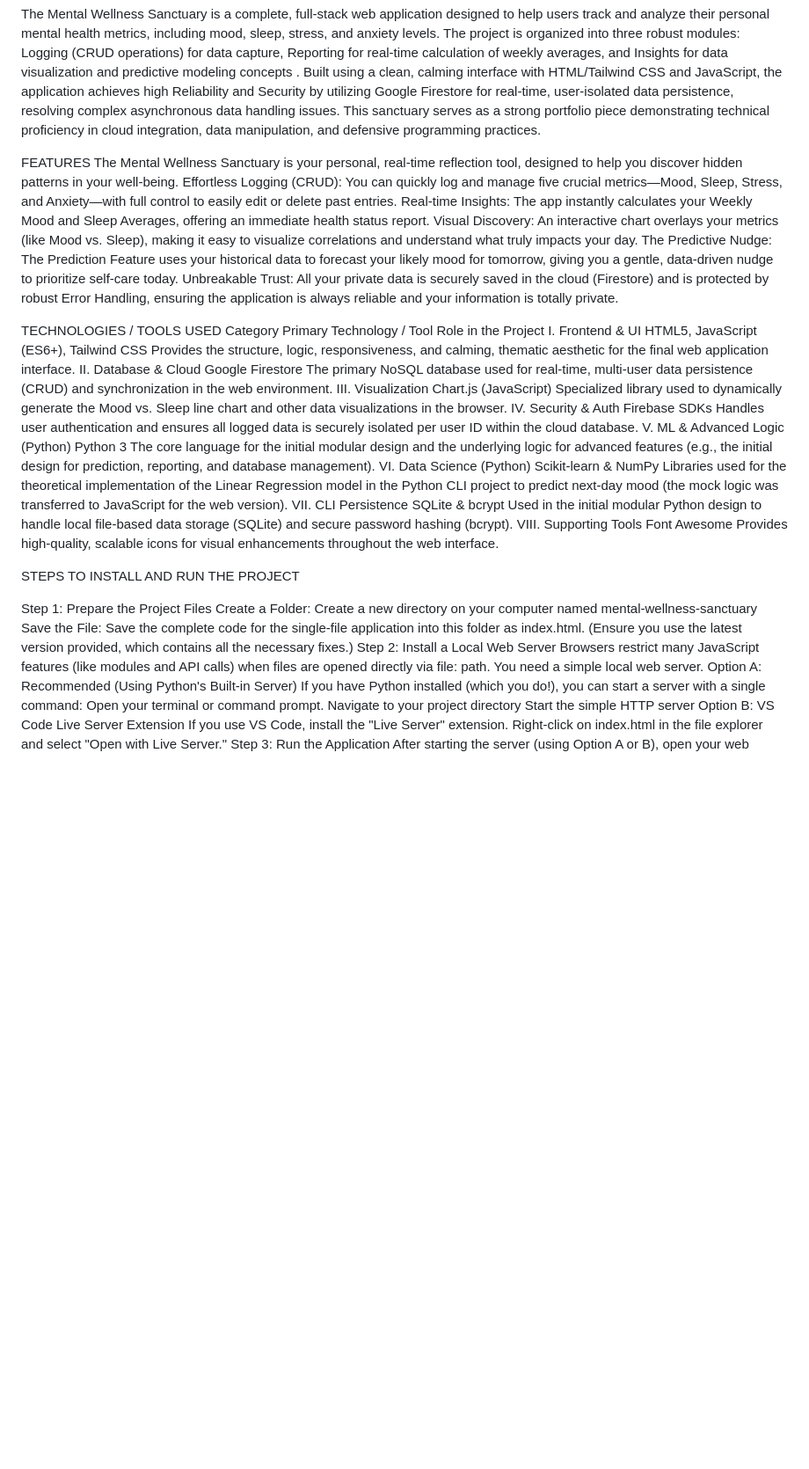
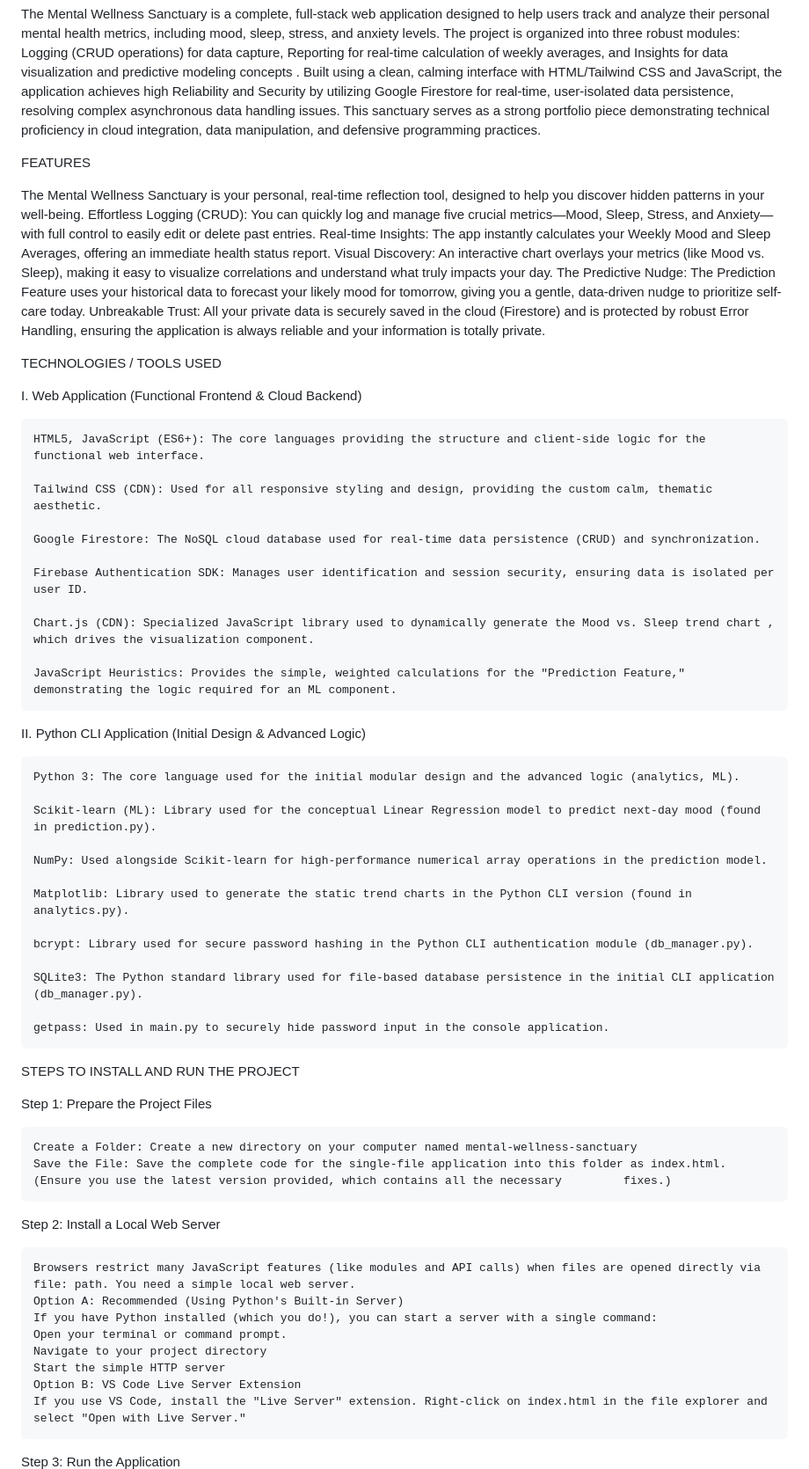
Before and after one commit to anisha25bai10460-oss/Mental-Wellness-Sanctuary, a Markdown page: README.md, the part around one of its changes. Shown at 88% size. Rendered like a GitHub page; blank space fills up the shorter version.

```diff
--- a/README.md
+++ b/README.md
@@ -5,54 +5,60 @@ OVERVIEW
 
   The Mental Wellness Sanctuary is a complete, full-stack web application designed to help users track and analyze their personal mental health metrics, including mood, sleep, stress, and anxiety levels. The project is organized into three robust modules: Logging (CRUD operations) for data capture, Reporting for real-time calculation of weekly averages, and Insights for data visualization and predictive modeling concepts . Built using a clean, calming interface with HTML/Tailwind CSS and JavaScript, the application achieves high Reliability and Security by utilizing Google Firestore for real-time, user-isolated data persistence, resolving complex asynchronous data handling issues. This sanctuary serves as a strong portfolio piece demonstrating technical proficiency in cloud integration, data manipulation, and defensive programming practices.
 
+
 FEATURES
+
   The Mental Wellness Sanctuary is your personal, real-time reflection tool, designed to help you discover hidden patterns in your well-being.
   Effortless Logging (CRUD): You can quickly log and manage five crucial metrics—Mood, Sleep, Stress, and Anxiety—with full control to easily edit or delete past entries.
   Real-time Insights: The app instantly calculates your Weekly Mood and Sleep Averages, offering an immediate health status report.
   Visual Discovery: An interactive chart overlays your metrics (like Mood vs. Sleep), making it easy to visualize correlations and understand what truly impacts your day.
   The Predictive Nudge: The Prediction Feature uses your historical data to forecast your likely mood for tomorrow, giving you a gentle, data-driven nudge to prioritize self-care today.
-  Unbreakable Trust: All your private data is securely saved in the cloud (Firestore) and is protected by robust Error Handling, ensuring the application is always reliable and your information is totally private.
+  Unbreakable Trust: All your private data is securely saved in the cloud (Firestore) and is protected by robust Error Handling, ensuring the application is always reliable and your          information is totally private.
 
 
 
 
 TECHNOLOGIES / TOOLS USED
-Category
-Primary Technology / Tool
-Role in the Project
-I. Frontend & UI
-HTML5, JavaScript (ES6+), Tailwind CSS
-Provides the structure, logic, responsiveness, and calming, thematic aesthetic for the final web application interface.
-II. Database & Cloud
-Google Firestore
-The primary NoSQL database used for real-time, multi-user data persistence (CRUD) and synchronization in the web environment.
-III. Visualization
-Chart.js (JavaScript)
-Specialized library used to dynamically generate the Mood vs. Sleep line chart and other data visualizations in the browser.
-IV. Security & Auth
-Firebase SDKs
-Handles user authentication and ensures all logged data is securely isolated per user ID within the cloud database.
-V. ML & Advanced Logic (Python)
-Python 3
-The core language for the initial modular design and the underlying logic for advanced features (e.g., the initial design for prediction, reporting, and database management).
-VI. Data Science (Python)
-Scikit-learn & NumPy
-Libraries used for the theoretical implementation of the Linear Regression model in the Python CLI project to predict next-day mood (the mock logic was transferred to JavaScript for the web version).
-VII. CLI Persistence
-SQLite & bcrypt
-Used in the initial modular Python design to handle local file-based data storage (SQLite) and secure password hashing (bcrypt).
-VIII. Supporting Tools
-Font Awesome
-Provides high-quality, scalable icons for visual enhancements throughout the web interface.
 
+  I. Web Application (Functional Frontend & Cloud Backend)
+
+    HTML5, JavaScript (ES6+): The core languages providing the structure and client-side logic for the functional web interface.
+
+    Tailwind CSS (CDN): Used for all responsive styling and design, providing the custom calm, thematic aesthetic.
+
+    Google Firestore: The NoSQL cloud database used for real-time data persistence (CRUD) and synchronization.
+
+    Firebase Authentication SDK: Manages user identification and session security, ensuring data is isolated per user ID.
+
+    Chart.js (CDN): Specialized JavaScript library used to dynamically generate the Mood vs. Sleep trend chart , which drives the visualization component.
+
+    JavaScript Heuristics: Provides the simple, weighted calculations for the "Prediction Feature," demonstrating the logic required for an ML component.
+
+  II. Python CLI Application (Initial Design & Advanced Logic)
+
+    Python 3: The core language used for the initial modular design and the advanced logic (analytics, ML).
+
+    Scikit-learn (ML): Library used for the conceptual Linear Regression model to predict next-day mood (found in prediction.py).
+
+    NumPy: Used alongside Scikit-learn for high-performance numerical array operations in the prediction model.
+
+    Matplotlib: Library used to generate the static trend charts in the Python CLI version (found in analytics.py).
+
+    bcrypt: Library used for secure password hashing in the Python CLI authentication module (db_manager.py).
+
+    SQLite3: The Python standard library used for file-based database persistence in the initial CLI application (db_manager.py).
+
+    getpass: Used in main.py to securely hide password input in the console application.
 
 
 STEPS TO INSTALL AND RUN THE PROJECT
 
   Step 1: Prepare the Project Files
+
     Create a Folder: Create a new directory on your computer named mental-wellness-sanctuary
-    Save the File: Save the complete code for the single-file application into this folder as index.html.  (Ensure you use the latest version provided, which contains all the necessary fixes.)
+    Save the File: Save the complete code for the single-file application into this folder as index.html.  (Ensure you use the latest version provided, which contains all the necessary         fixes.)
   Step 2: Install a Local Web Server
+
     Browsers restrict many JavaScript features (like modules and API calls) when files are opened directly via file: path. You need a simple local web server.
     Option A: Recommended (Using Python's Built-in Server)
     If you have Python installed (which you do!), you can start a server with a single command:
@@ -62,6 +68,7 @@ STEPS TO INSTALL AND RUN THE PROJECT
     Option B: VS Code Live Server Extension
     If you use VS Code, install the "Live Server" extension. Right-click on index.html in the file explorer and select "Open with Live Server."
   Step 3: Run the Application
+
     After starting the server (using Option A or B), open your web browser.
     Navigate to the local address.
   Step 4: Verification and First Log
```
Also changed, not shown: other parts of README.md (+7 -5 lines).
